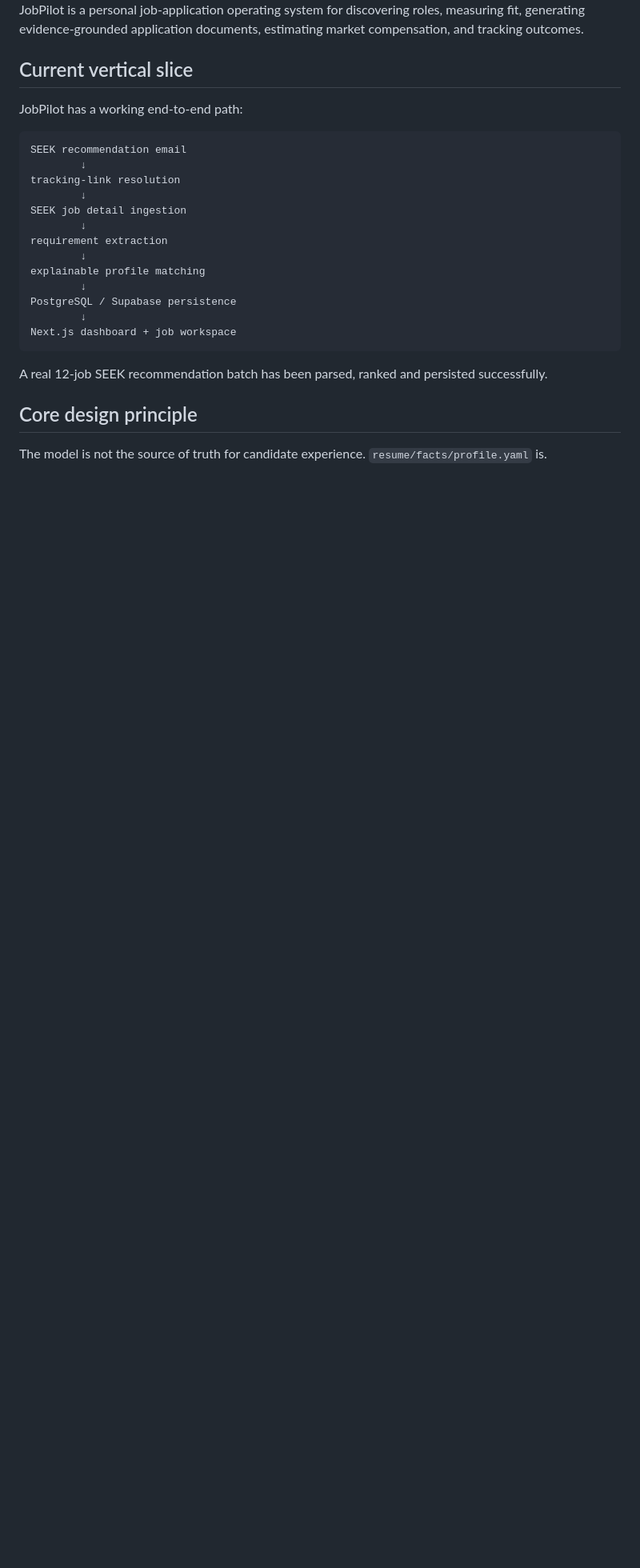
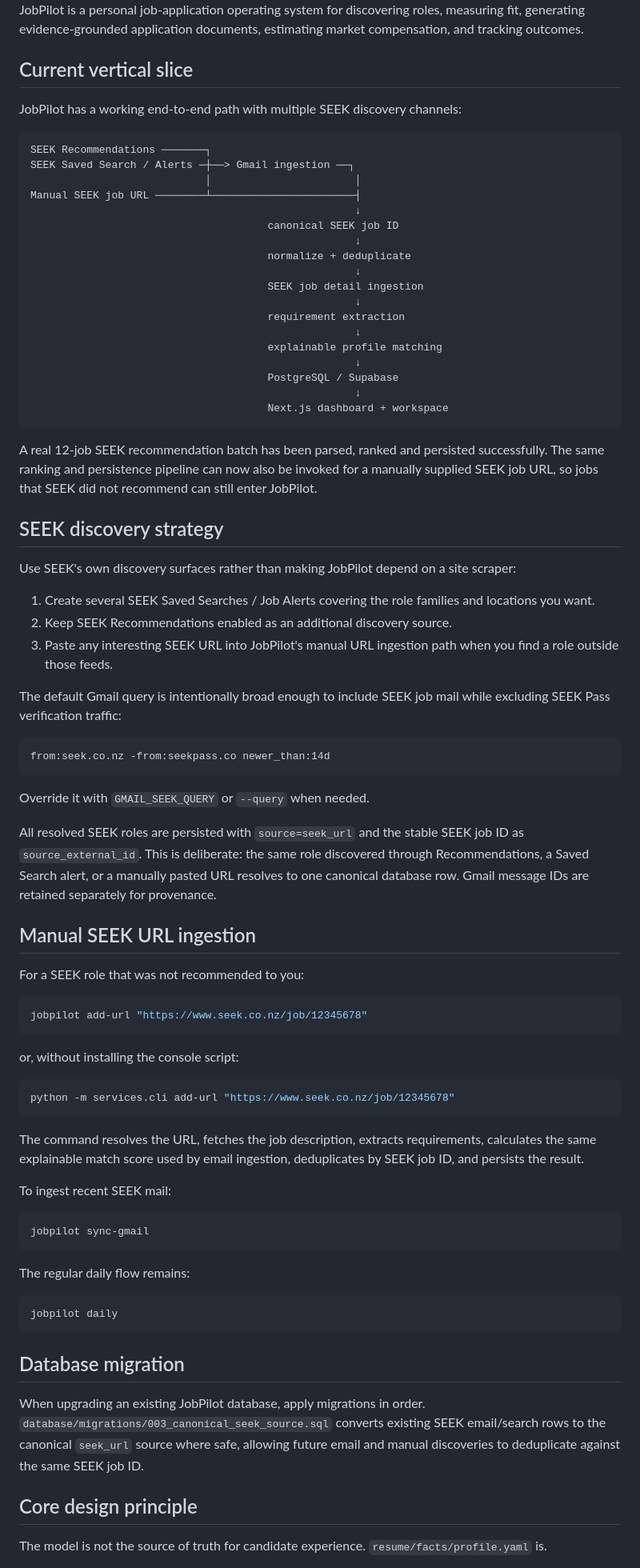
Before and after one commit to SeanGao-119/jobpilot, a Markdown page: README.md, the part around the change. Shown at 80% size. Drawn GitHub-style; blank space fills up the shorter version.

Commit message:
docs: describe unified SEEK ingestion

````diff
--- a/README.md
+++ b/README.md
@@ -4,25 +4,80 @@ JobPilot is a personal job-application operating system for discovering roles, m
 
 ## Current vertical slice
 
-JobPilot has a working end-to-end path:
+JobPilot has a working end-to-end path with multiple SEEK discovery channels:
 
 ```text
-SEEK recommendation email
-        ↓
-tracking-link resolution
-        ↓
-SEEK job detail ingestion
-        ↓
-requirement extraction
-        ↓
-explainable profile matching
-        ↓
-PostgreSQL / Supabase persistence
-        ↓
-Next.js dashboard + job workspace
+SEEK Recommendations ───────┐
+SEEK Saved Search / Alerts ─┼──> Gmail ingestion ──┐
+                            │                       │
+Manual SEEK job URL ────────┴───────────────────────┤
+                                                    ↓
+                                      canonical SEEK job ID
+                                                    ↓
+                                      normalize + deduplicate
+                                                    ↓
+                                      SEEK job detail ingestion
+                                                    ↓
+                                      requirement extraction
+                                                    ↓
+                                      explainable profile matching
+                                                    ↓
+                                      PostgreSQL / Supabase
+                                                    ↓
+                                      Next.js dashboard + workspace
 ```
 
-A real 12-job SEEK recommendation batch has been parsed, ranked and persisted successfully.
+A real 12-job SEEK recommendation batch has been parsed, ranked and persisted successfully. The same ranking and persistence pipeline can now also be invoked for a manually supplied SEEK job URL, so jobs that SEEK did not recommend can still enter JobPilot.
+
+## SEEK discovery strategy
+
+Use SEEK's own discovery surfaces rather than making JobPilot depend on a site scraper:
+
+1. Create several SEEK Saved Searches / Job Alerts covering the role families and locations you want.
+2. Keep SEEK Recommendations enabled as an additional discovery source.
+3. Paste any interesting SEEK URL into JobPilot's manual URL ingestion path when you find a role outside those feeds.
+
+The default Gmail query is intentionally broad enough to include SEEK job mail while excluding SEEK Pass verification traffic:
+
+```text
+from:seek.co.nz -from:seekpass.co newer_than:14d
+```
+
+Override it with `GMAIL_SEEK_QUERY` or `--query` when needed.
+
+All resolved SEEK roles are persisted with `source=seek_url` and the stable SEEK job ID as `source_external_id`. This is deliberate: the same role discovered through Recommendations, a Saved Search alert, or a manually pasted URL resolves to one canonical database row. Gmail message IDs are retained separately for provenance.
+
+## Manual SEEK URL ingestion
+
+For a SEEK role that was not recommended to you:
+
+```bash
+jobpilot add-url "https://www.seek.co.nz/job/12345678"
+```
+
+or, without installing the console script:
+
+```bash
+python -m services.cli add-url "https://www.seek.co.nz/job/12345678"
+```
+
+The command resolves the URL, fetches the job description, extracts requirements, calculates the same explainable match score used by email ingestion, deduplicates by SEEK job ID, and persists the result.
+
+To ingest recent SEEK mail:
+
+```bash
+jobpilot sync-gmail
+```
+
+The regular daily flow remains:
+
+```bash
+jobpilot daily
+```
+
+## Database migration
+
+When upgrading an existing JobPilot database, apply migrations in order. `database/migrations/003_canonical_seek_source.sql` converts existing SEEK email/search rows to the canonical `seek_url` source where safe, allowing future email and manual discoveries to deduplicate against the same SEEK job ID.
 
 ## Core design principle
 
````
